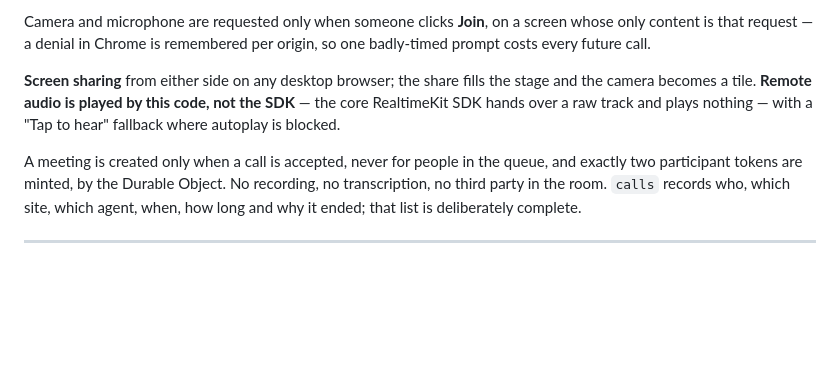
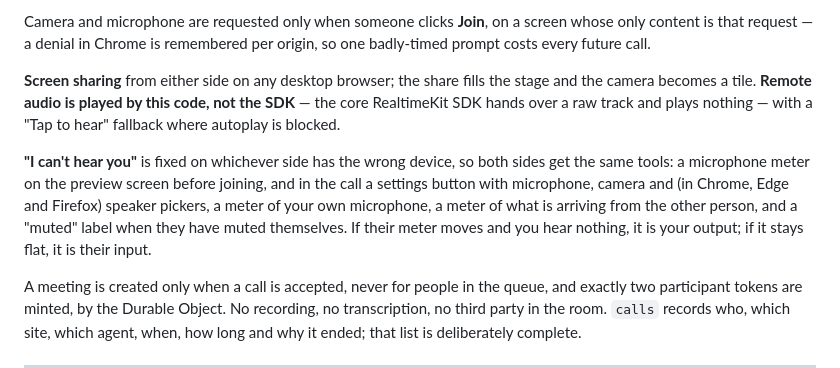
Before and after one commit to yoavshalev/live-video-chat, a Markdown page: README.md, the part around the change. Drawn GitHub-style; blank space fills up the shorter version.

Commit message:
README: document the in-call device pickers and meters
Co-Authored-By: Claude Fable 5.1 <noreply@anthropic.com>

```diff
--- a/README.md
+++ b/README.md
@@ -390,6 +390,14 @@ stage and the camera becomes a tile. **Remote audio is played by this code, not
 the SDK** — the core RealtimeKit SDK hands over a raw track and plays nothing —
 with a "Tap to hear" fallback where autoplay is blocked.
 
+**"I can't hear you"** is fixed on whichever side has the wrong device, so both
+sides get the same tools: a microphone meter on the preview screen before
+joining, and in the call a settings button with microphone, camera and (in
+Chrome, Edge and Firefox) speaker pickers, a meter of your own microphone, a
+meter of what is arriving from the other person, and a "muted" label when they
+have muted themselves. If their meter moves and you hear nothing, it is your
+output; if it stays flat, it is their input.
+
 A meeting is created only when a call is accepted, never for people in the
 queue, and exactly two participant tokens are minted, by the Durable Object.
 No recording, no transcription, no third party in the room. `calls` records
```
